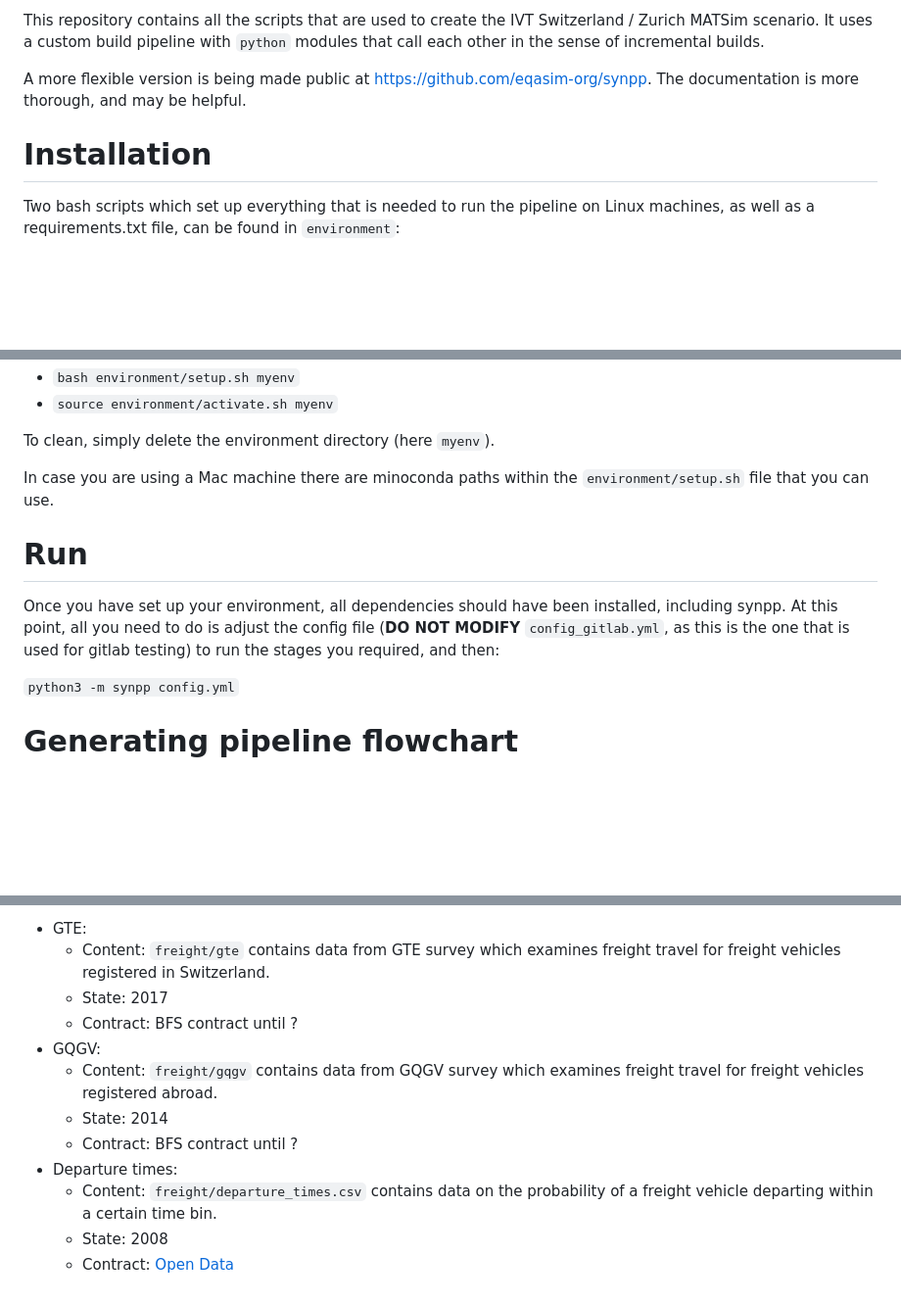
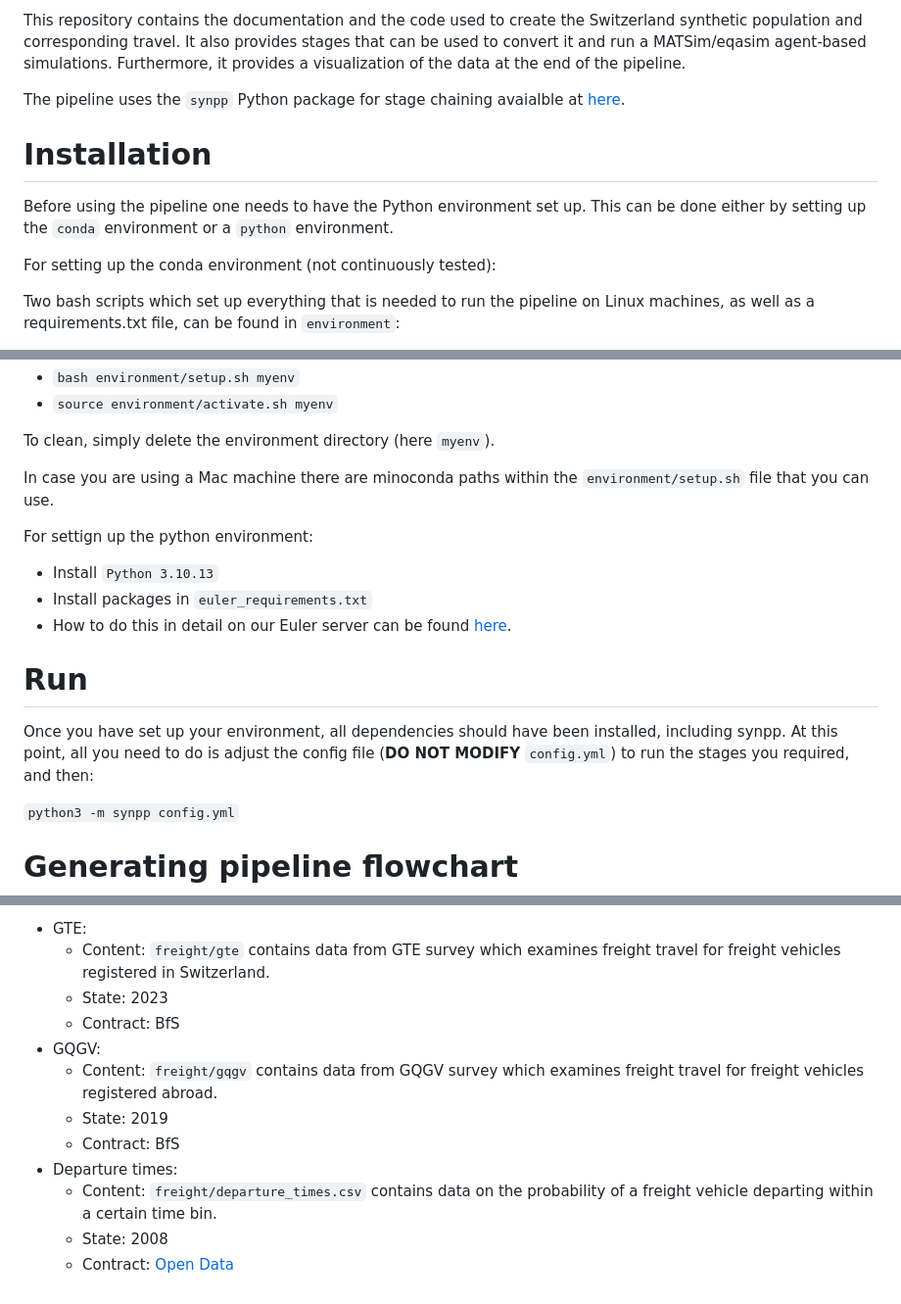
Before and after one commit to eqasim-org/eqasim-switzerland, a Markdown page: README.md, 3 parts joined by grey strips. Shown at 98% size. Drawn GitHub-style; blank space fills up the shorter version.

```diff
--- a/README.md
+++ b/README.md
@@ -1,10 +1,13 @@
-This repository contains all the scripts that are used to create the
-IVT Switzerland / Zurich MATSim scenario. It uses a custom build pipeline
-with `python` modules that call each other in the sense of incremental builds.
+This repository contains the documentation and the code used to create the
+Switzerland synthetic population and corresponding travel. It also provides stages that can be used to convert it and run a MATSim/eqasim agent-based simulations. Furthermore, it provides a visualization of the data at the end of the pipeline.
 
-A more flexible version is being made public at [https://github.com/eqasim-org/synpp](https://github.com/eqasim-org/synpp). The documentation is more thorough, and may be helpful.
+The pipeline uses the `synpp` Python package for stage chaining avaialble at [here](https://github.com/eqasim-org/synpp).
 
 # Installation
+
+Before using the pipeline one needs to have the Python environment set up. This can be done either by setting up the `conda` environment or a `python` environment.
+
+For setting up the conda environment (not continuously tested):
 
 Two bash scripts which set up everything that is needed to run the pipeline on Linux machines, as well as a requirements.txt file, can be found in `environment`:
 
@@ -19,9 +22,14 @@ To clean, simply delete the environment directory (here `myenv`).
 
 In case you are using a Mac machine there are minoconda paths within the `environment/setup.sh` file that you can use.
 
+For settign up the python environment:
+- Install `Python 3.10.13`
+- Install packages in `euler_requirements.txt`
+- How to do this in detail on our Euler server can be found [here](https://gitlab.ethz.ch/csfm/csfm-documentation/-/wikis/MATSim/Eqasim-on-Euler).
+
 # Run
 
-Once you have set up your environment, all dependencies should have been installed, including synpp. At this point, all you need to do is adjust the config file (**DO NOT MODIFY** `config_gitlab.yml`, as this is the one that is used for gitlab testing) to run the stages you required, and then:
+Once you have set up your environment, all dependencies should have been installed, including synpp. At this point, all you need to do is adjust the config file (**DO NOT MODIFY** `config.yml`) to run the stages you required, and then:
 
 `python3 -m synpp config.yml`
 
@@ -203,12 +209,12 @@ subdivisions.
 **Freight**
 - GTE:
     - Content: `freight/gte` contains data from GTE survey which examines freight travel for freight vehicles registered in Switzerland.
-    - State: 2017
-    - Contract: BFS contract until ?
+    - State: 2023
+    - Contract: BfS
 - GQGV:
     - Content: `freight/gqgv` contains data from GQGV survey which examines freight travel for freight vehicles registered abroad.
-    - State: 2014
-    - Contract: BFS contract until ?
+    - State: 2019
+    - Contract: BfS
 - Departure times:
     - Content: `freight/departure_times.csv` contains data on the probability of a freight vehicle departing within a certain time bin.
     - State: 2008
```
Also changed, not shown: other parts of README.md (+22 -23 lines).
